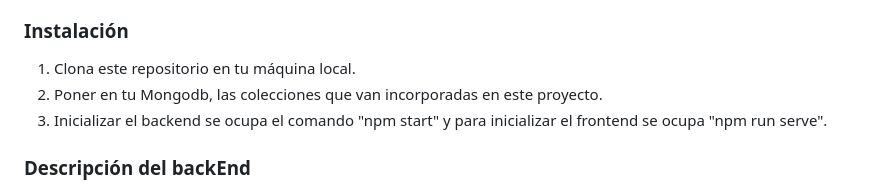
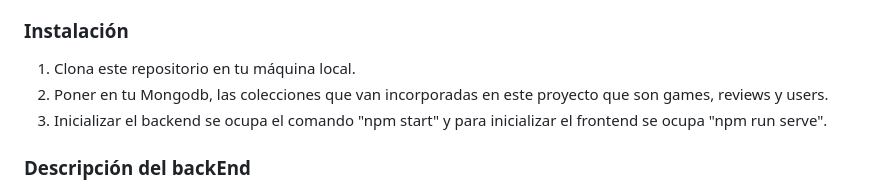
Before and after one commit to DylanNrj/GameGalaxy, a Markdown page: README.md, the part around the change. Rendered like a GitHub page.

```diff
--- a/README.md
+++ b/README.md
@@ -22,7 +22,7 @@ Asegúrate de tener instalado lo siguiente en tu sistema:
 ### Instalación
 
 1. Clona este repositorio en tu máquina local.
-2. Poner en tu Mongodb, las colecciones que van incorporadas en este proyecto.
+2. Poner en tu Mongodb, las colecciones que van incorporadas en este proyecto que son games, reviews y users.
 3. Inicializar el backend se ocupa el comando "npm start" y para inicializar el frontend se ocupa "npm run serve".
 
 
```
